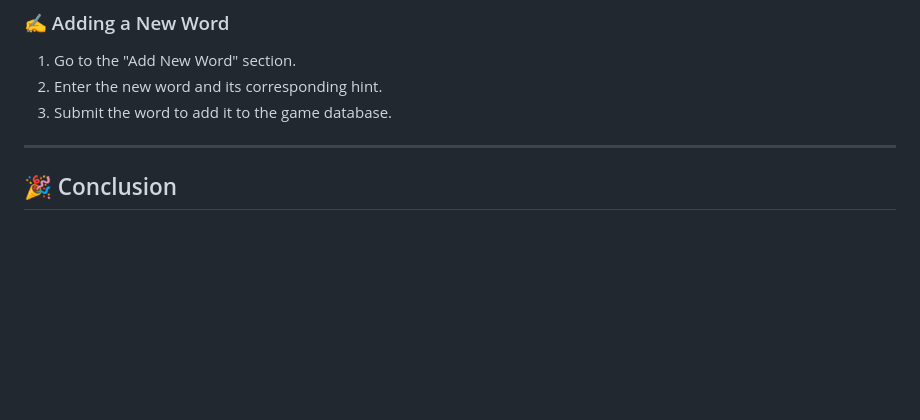
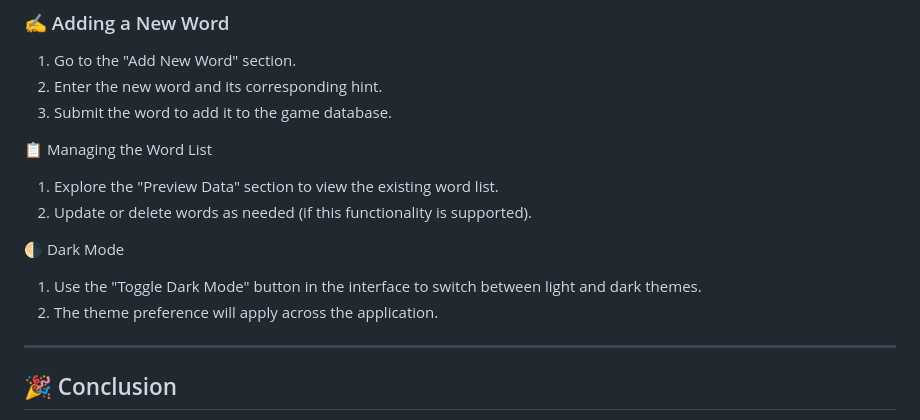
Before and after one commit to hrosicka/WordDetective, a Markdown page: README.md, the part around the change. GitHub-like rendering; blank space fills up the shorter version.

```diff
--- a/README.md
+++ b/README.md
@@ -149,6 +149,14 @@ python app.py
 2. Enter the new word and its corresponding hint.
 3. Submit the word to add it to the game database.
 
+📋 Managing the Word List
+1. Explore the "Preview Data" section to view the existing word list.
+2. Update or delete words as needed (if this functionality is supported).
+
+🌗 Dark Mode
+1. Use the "Toggle Dark Mode" button in the interface to switch between light and dark themes.
+2. The theme preference will apply across the application.
+
 ---
 
 ## 🎉 Conclusion
```
